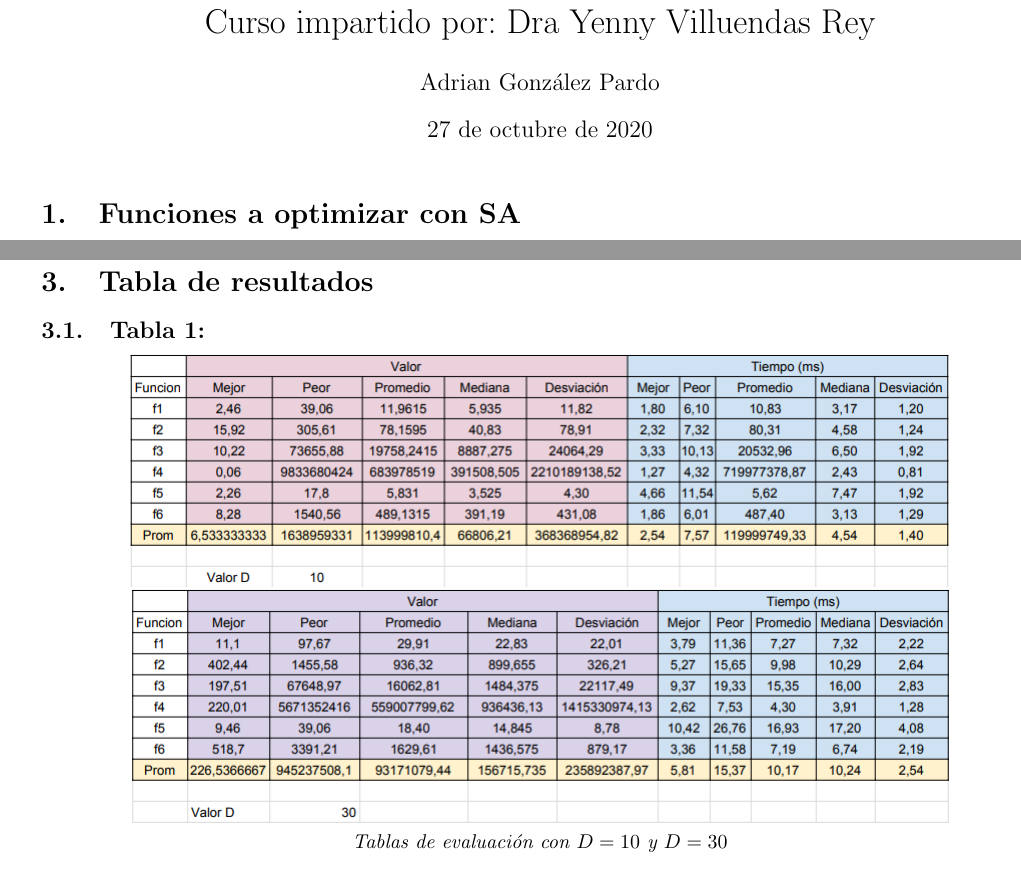
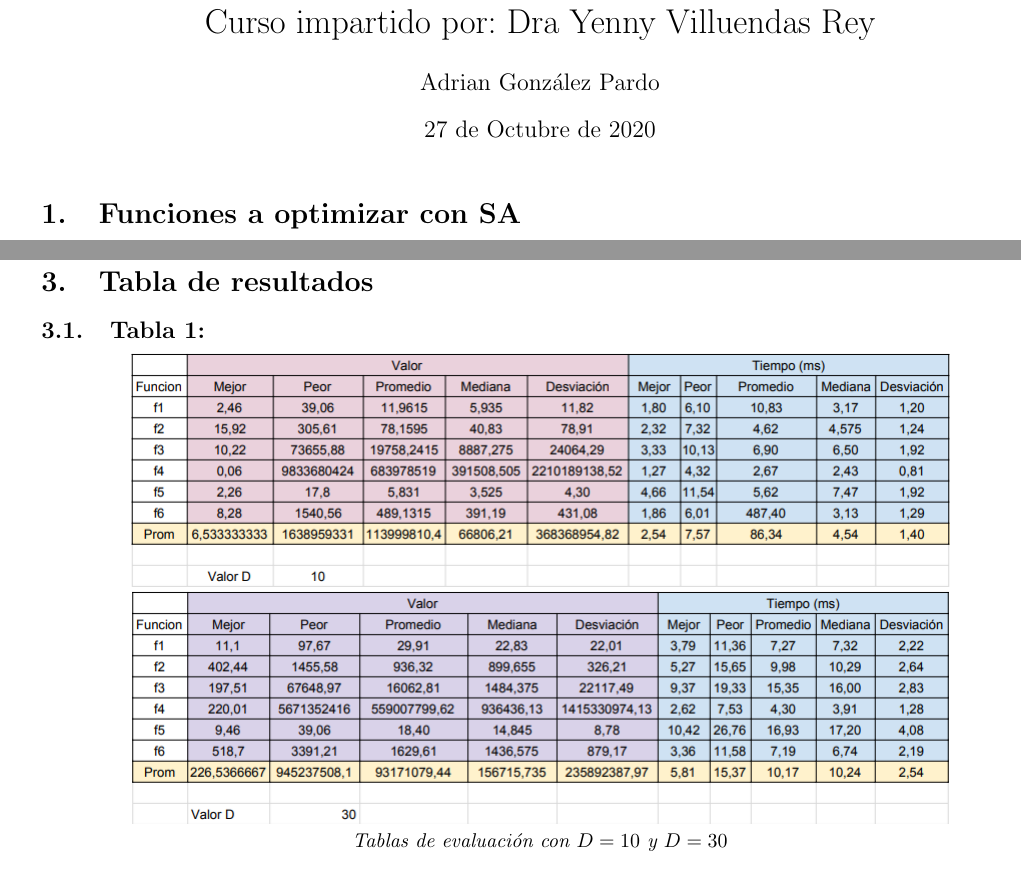
Before and after one commit to AdrianPardo99/metaheuristics, a LaTeX document (lab2-2/lab2-2.tex): two parts of pages 1 and 3 of 9, joined at a grey line, cut so that both start at the same text. The pictures show the PDF file lab2-2/lab2-2.pdf that the author committed with the source.

Commit message:
Lab report 2 activity 9 corrections

```diff
--- a/lab2-2/lab2-2.tex
+++ b/lab2-2/lab2-2.tex
@@ -55,7 +55,7 @@
 
 \author{Adrian González Pardo}
 
-\date{\today}
+\date{27 de Octubre de 2020}
 
 \newcommand\tab[1][1cm]{\hspace*{#1}}
 
@@ -121,8 +121,8 @@ El código fue implementado en lenguaje Ruby para el cálculo de las funciones e
 \section{Tabla de resultados}
 \subsection{Tabla 1:}
 \begin{center}
-  \includegraphics[scale=0.5]{imgs/10-1.png}\\
-  \includegraphics[scale=0.5]{imgs/30-1.png}
+  \includegraphics[scale=0.5]{imgs/10-2.png}\\
+  \includegraphics[scale=0.5]{imgs/30-2.png}
   \\\textit{Tablas de evaluación con $D=10$ y $D=30$}
 \end{center}
 \subsection{Tabla 2:}
```
Also changed, not shown: lab2-2/Funciones Metaheuristicas SA-D.pdf (added), lab2-2/imgs/10-2.png (added), lab2-2/imgs/30-2.png (added), lab2-2/lab2-2.pdf.
